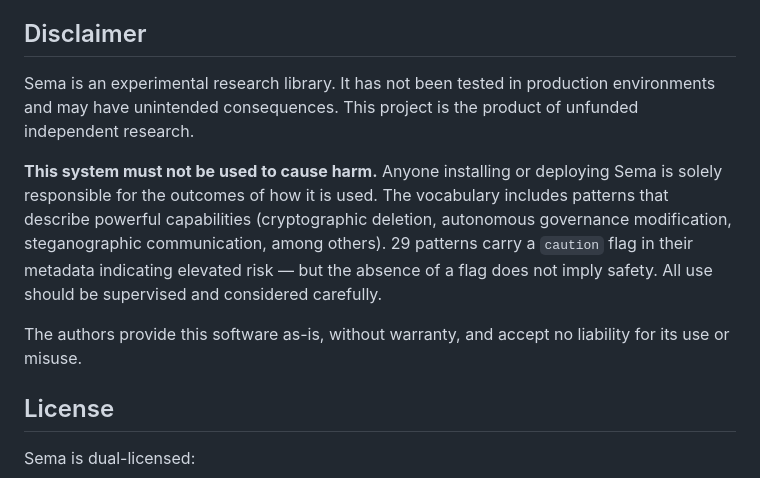
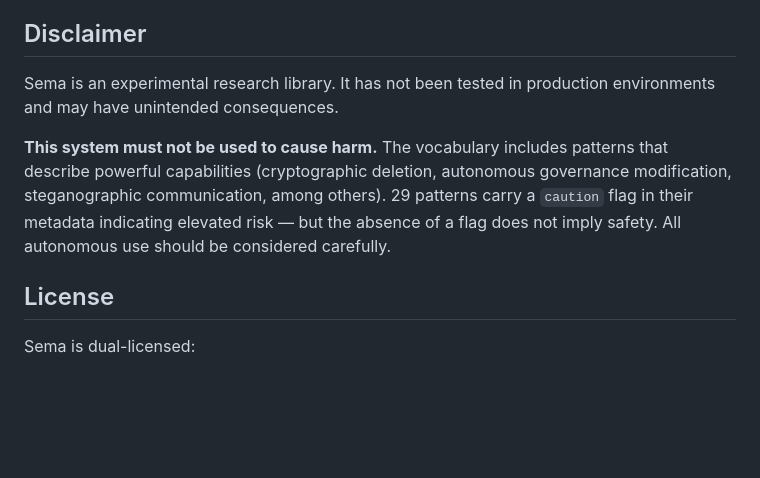
Before and after one commit to emergent-wisdom/sema, a Markdown page: README.md, the part around the change. GitHub-like rendering; blank space fills up the shorter version.

Commit message:
Refine disclaimer wording
Co-Authored-By: Claude Opus 4.6 (1M context) <noreply@anthropic.com>

```diff
--- a/README.md
+++ b/README.md
@@ -295,11 +295,9 @@ renders a "Cite this repository" button from it).
 
 ## Disclaimer
 
-Sema is an experimental research library. It has not been tested in production environments and may have unintended consequences. This project is the product of unfunded independent research.
+Sema is an experimental research library. It has not been tested in production environments and may have unintended consequences.
 
-**This system must not be used to cause harm.** Anyone installing or deploying Sema is solely responsible for the outcomes of how it is used. The vocabulary includes patterns that describe powerful capabilities (cryptographic deletion, autonomous governance modification, steganographic communication, among others). 29 patterns carry a `caution` flag in their metadata indicating elevated risk — but the absence of a flag does not imply safety. All use should be supervised and considered carefully.
-
-The authors provide this software as-is, without warranty, and accept no liability for its use or misuse.
+**This system must not be used to cause harm.** The vocabulary includes patterns that describe powerful capabilities (cryptographic deletion, autonomous governance modification, steganographic communication, among others). 29 patterns carry a `caution` flag in their metadata indicating elevated risk — but the absence of a flag does not imply safety. All autonomous use should be considered carefully.
 
 ## License
 
```
